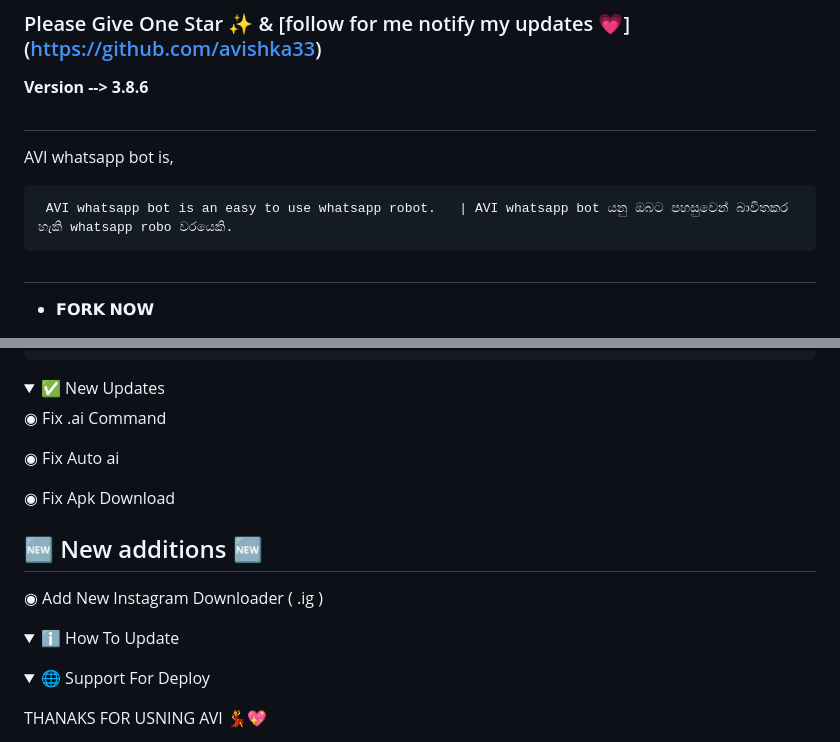
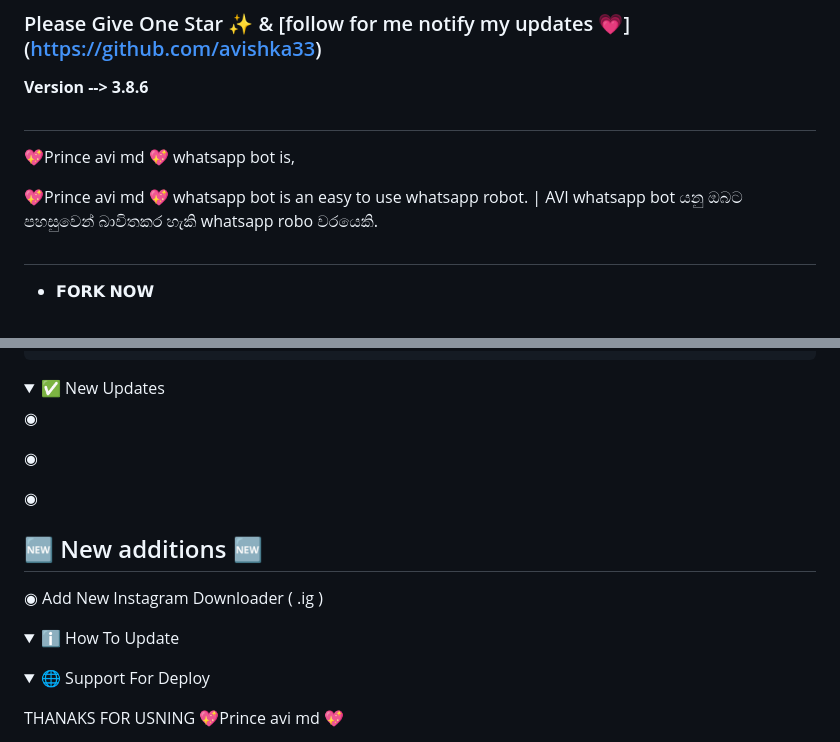
Before and after one commit to avishka33/PRINCE-AVI-MD-X, a Markdown page: README.md, 2 parts joined by grey strips. Drawn GitHub-style; folded sections open.

Commit message:
Update README.md
💖Prince avi md 💖

```diff
--- a/README.md
+++ b/README.md
@@ -30,9 +30,9 @@
 
 <b>Version --> 3.8.6</b>
 #
-AVI whatsapp bot is,
+💖Prince avi md 💖 whatsapp bot is,
 
-     AVI whatsapp bot is an easy to use whatsapp robot.   | AVI whatsapp bot යනු ඔබට පහසුවෙන් බාවිතකර හැකි whatsapp robo වරයෙකි.
+  💖Prince avi md 💖 whatsapp bot is an easy to use whatsapp robot.   | AVI whatsapp bot යනු ඔබට පහසුවෙන් බාවිතකර හැකි whatsapp robo වරයෙකි.
 
 #
 * 𝗙𝗢𝗥𝗞 𝗡𝗢𝗪
@@ -103,11 +103,11 @@ npm start
 <summary>✅ New Updates</summary>
 
 
-  ◉ Fix .ai Command
+  ◉
 
-  ◉ Fix Auto ai
+  ◉
 
-  ◉ Fix Apk Download
+  ◉
 
 ## 🆕 New additions 🆕
  ◉ Add New Instagram Downloader ( .ig )
@@ -122,5 +122,5 @@ npm start
 <summary>🌐 Support For Deploy </summary>
 <p>
 </details>
-THANAKS FOR USNING AVI 💃💖
+THANAKS FOR USNING 💖Prince avi md 💖
 
```
Also changed, not shown: other parts of README.md (+4 -4 lines).
